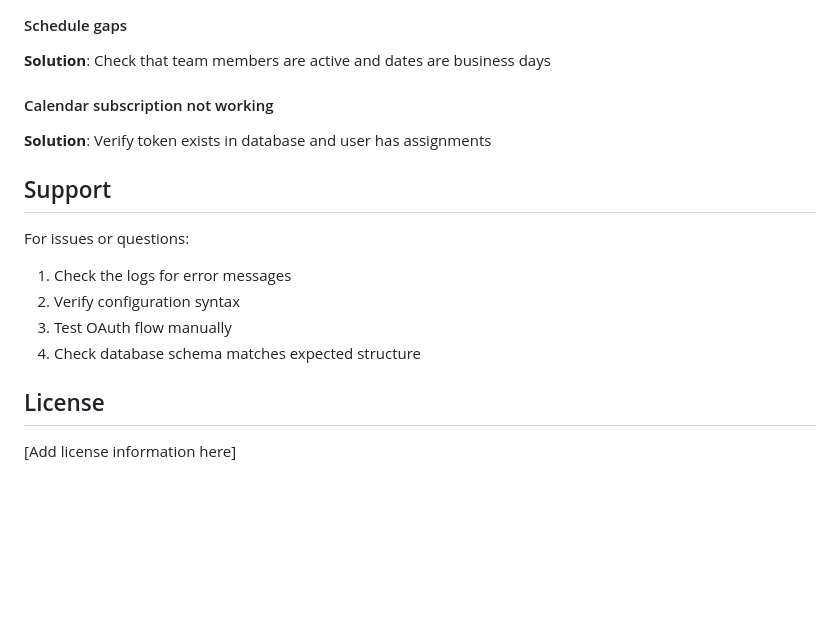
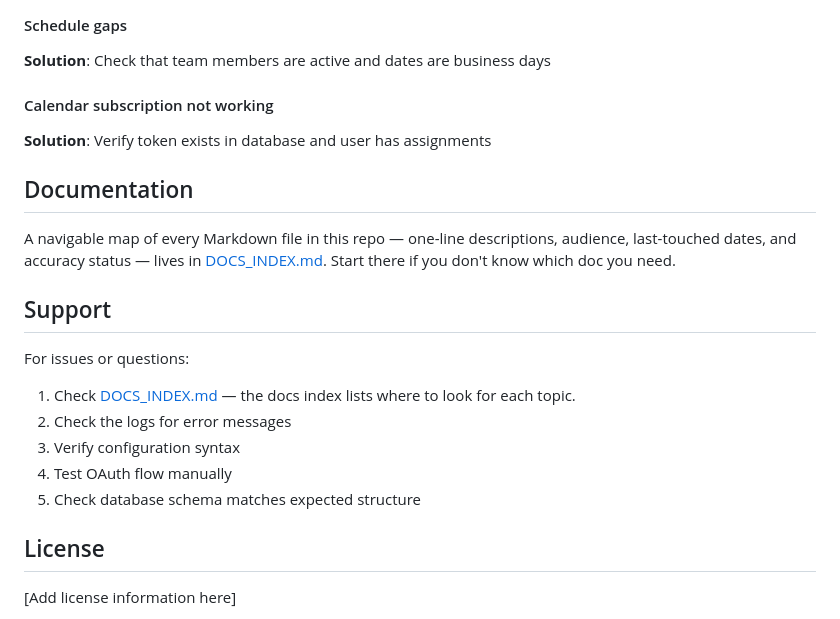
Before and after one commit to inful/madhatter, a Markdown page: README.md, the part around the change. Drawn GitHub-style; blank space fills up the shorter version.

```diff
--- a/README.md
+++ b/README.md
@@ -811,13 +811,18 @@ WantedBy=multi-user.target
 #### Calendar subscription not working
 **Solution**: Verify token exists in database and user has assignments
 
+## Documentation
+
+A navigable map of every Markdown file in this repo — one-line descriptions, audience, last-touched dates, and accuracy status — lives in [DOCS_INDEX.md](DOCS_INDEX.md). Start there if you don't know which doc you need.
+
 ## Support
 
 For issues or questions:
-1. Check the logs for error messages
-2. Verify configuration syntax
-3. Test OAuth flow manually
-4. Check database schema matches expected structure
+1. Check [DOCS_INDEX.md](DOCS_INDEX.md) — the docs index lists where to look for each topic.
+2. Check the logs for error messages
+3. Verify configuration syntax
+4. Test OAuth flow manually
+5. Check database schema matches expected structure
 
 ## License
 
```
Also changed, not shown: AGENTS.md (+1 -0 lines), DOCS_INDEX.md (added, +51 -0 lines).
